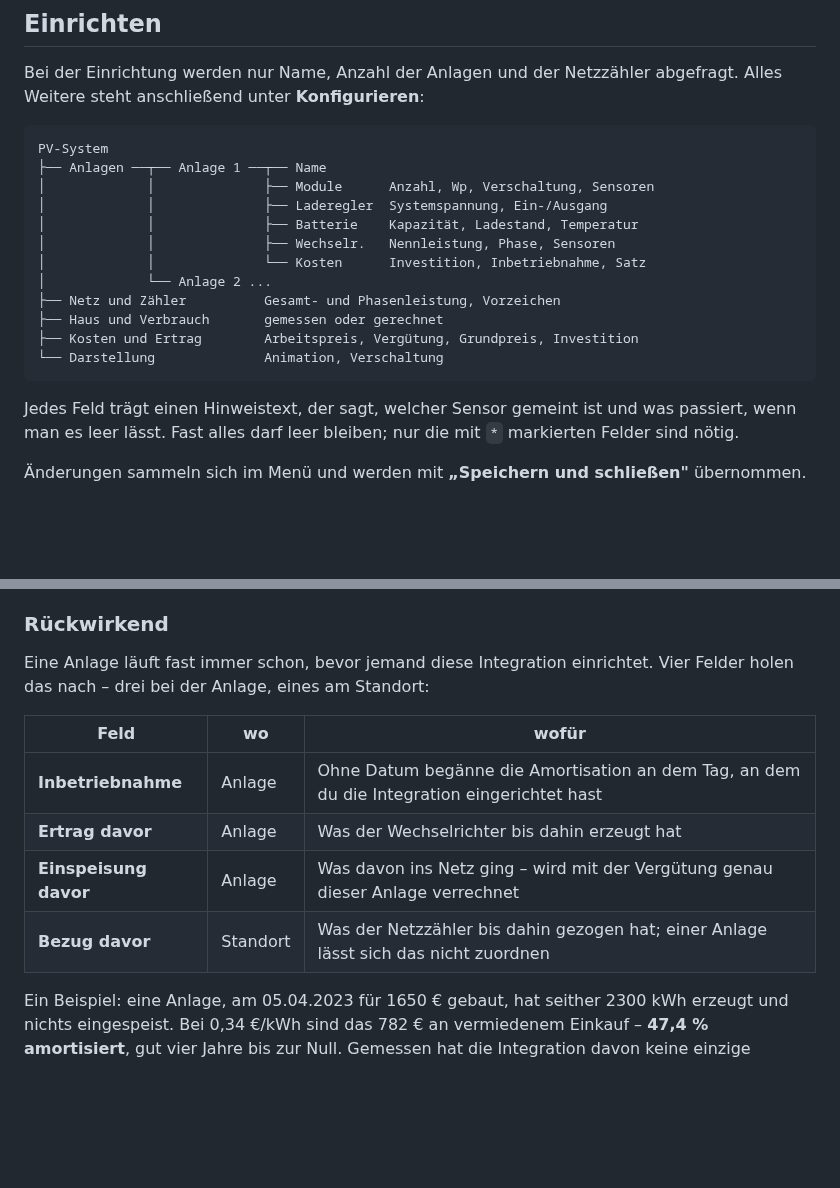
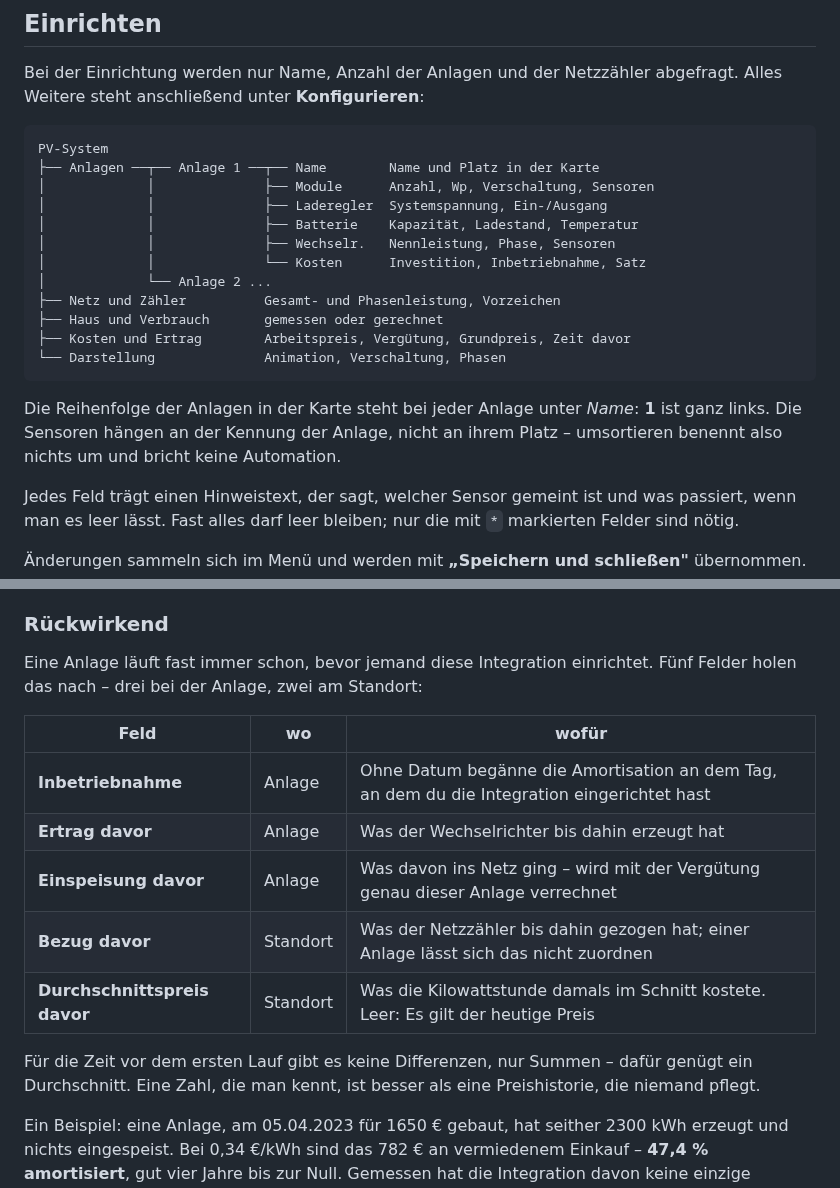
Before and after one commit to tach2004/ha-pv-system, a Markdown page: README.md, 2 parts joined by grey strips. Rendered like a GitHub page; blank space fills up the shorter version.

````diff
--- a/README.md
+++ b/README.md
@@ -104,7 +130,7 @@ abgefragt. Alles Weitere steht anschließend unter **Konfigurieren**:
 
 ```
 PV-System
-├── Anlagen ──┬── Anlage 1 ──┬── Name
+├── Anlagen ──┬── Anlage 1 ──┬── Name        Name und Platz in der Karte
 │             │              ├── Module      Anzahl, Wp, Verschaltung, Sensoren
 │             │              ├── Laderegler  Systemspannung, Ein-/Ausgang
 │             │              ├── Batterie    Kapazität, Ladestand, Temperatur
@@ -113,9 +139,13 @@ PV-System
 │             └── Anlage 2 ...
 ├── Netz und Zähler          Gesamt- und Phasenleistung, Vorzeichen
 ├── Haus und Verbrauch       gemessen oder gerechnet
-├── Kosten und Ertrag        Arbeitspreis, Vergütung, Grundpreis, Investition
-└── Darstellung              Animation, Verschaltung
+├── Kosten und Ertrag        Arbeitspreis, Vergütung, Grundpreis, Zeit davor
+└── Darstellung              Animation, Verschaltung, Phasen
 ```
+
+Die Reihenfolge der Anlagen in der Karte steht bei jeder Anlage unter *Name*:
+**1** ist ganz links. Die Sensoren hängen an der Kennung der Anlage, nicht an
+ihrem Platz – umsortieren benennt also nichts um und bricht keine Automation.
 
 Jedes Feld trägt einen Hinweistext, der sagt, welcher Sensor gemeint ist und
 was passiert, wenn man es leer lässt. Fast alles darf leer bleiben; nur die
@@ -192,7 +222,7 @@ eine nach Westen zeigt. In der Karte steht deshalb „geschätzt" daneben.
 ### Rückwirkend
 
 Eine Anlage läuft fast immer schon, bevor jemand diese Integration einrichtet.
-Vier Felder holen das nach – drei bei der Anlage, eines am Standort:
+Fünf Felder holen das nach – drei bei der Anlage, zwei am Standort:
 
 | Feld | wo | wofür |
 |---|---|---|
@@ -200,6 +230,11 @@ Vier Felder holen das nach – drei bei der Anlage, eines am Standort:
 | **Ertrag davor** | Anlage | Was der Wechselrichter bis dahin erzeugt hat |
 | **Einspeisung davor** | Anlage | Was davon ins Netz ging – wird mit der Vergütung genau dieser Anlage verrechnet |
 | **Bezug davor** | Standort | Was der Netzzähler bis dahin gezogen hat; einer Anlage lässt sich das nicht zuordnen |
+| **Durchschnittspreis davor** | Standort | Was die Kilowattstunde damals im Schnitt kostete. Leer: Es gilt der heutige Preis |
+
+Für die Zeit vor dem ersten Lauf gibt es keine Differenzen, nur Summen – dafür
+genügt ein Durchschnitt. Eine Zahl, die man kennt, ist besser als eine
+Preishistorie, die niemand pflegt.
 
 Ein Beispiel: eine Anlage, am 05.04.2023 für 1650 € gebaut, hat seither
 2300 kWh erzeugt und nichts eingespeist. Bei 0,34 €/kWh sind das 782 € an
````
Also changed, not shown: other parts of README.md (+32 -6 lines), docs/HACS.md (+1 -1 lines), docs/vorschau-dunkel.png, docs/vorschau-hell.png, 16 other files.
